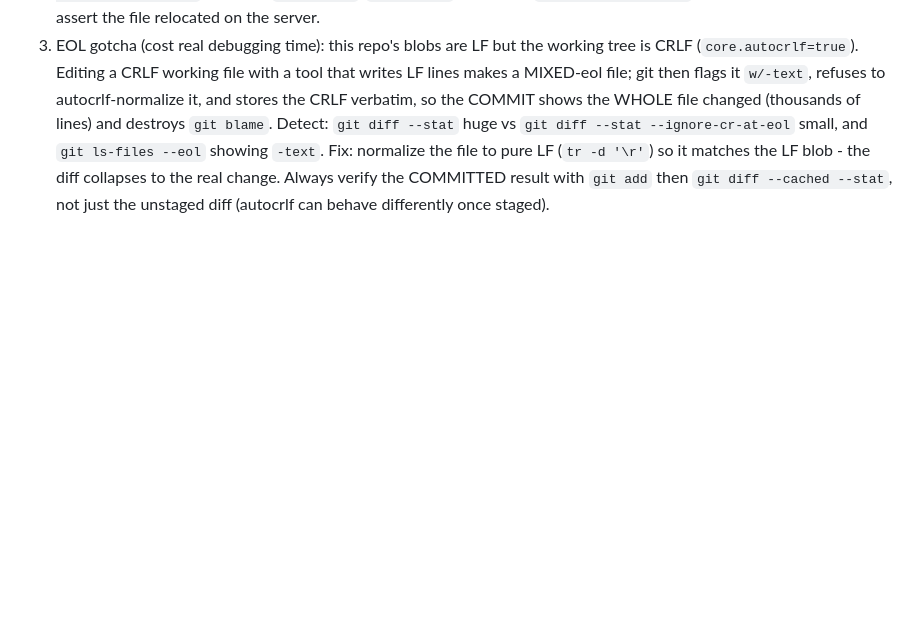
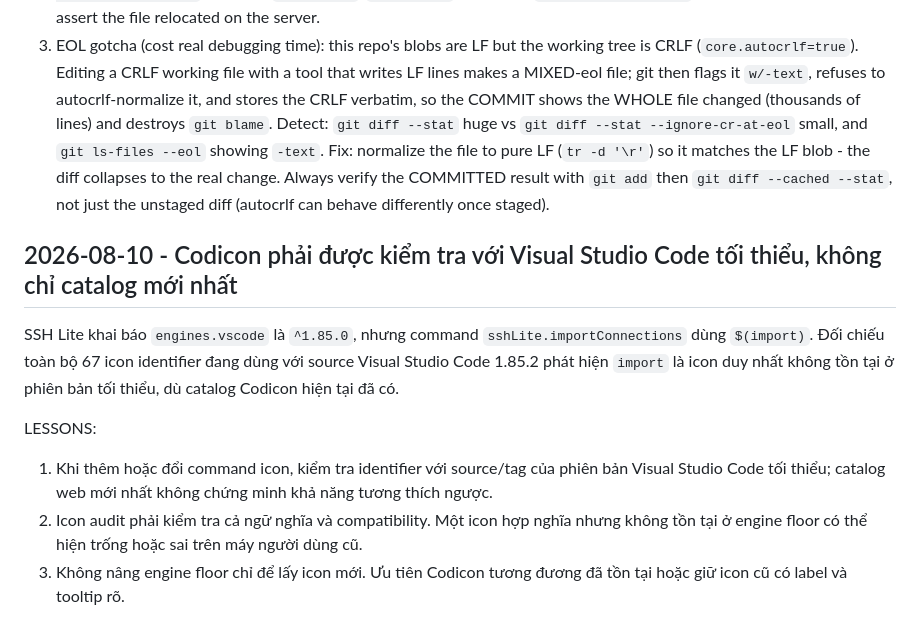
Before and after one commit to trantung95/SSHLite, a Markdown page: .adn/lessons.md, the part around the change. Rendered like a GitHub page; blank space fills up the shorter version.

Commit message:
docs(ui): audit icon semantics and compatibility

```diff
--- a/.adn/lessons.md
+++ b/.adn/lessons.md
@@ -711,3 +711,11 @@ LESSONS:
 1. When the issue is a VIDEO link (capster.io, Loom, a GitHub user-attachments .mp4), DOWNLOAD and READ it - do not guess from the title. capster.io exposes the raw file via the `og:video` / `og:video:secure_url` meta tag (`.../api/capture/<id>/<vid>.mp4`); fetch the page HTML with curl, grep for the mp4, download it, then extract frames. No ffmpeg on this machine: `python -m pip install imageio-ffmpeg` ships a static ffmpeg binary (`imageio_ffmpeg.get_ffmpeg_exe()`), then `ffmpeg -i v.mp4 -vf fps=1 f_%03d.jpg` gives one frame per second; dispatch a sub-agent to read the frames into a timeline. The video pinned the bug as a CROSS-SERVER drag, which the title alone never said. (Extends the issue #17 "read the screenshot" lesson to video.)
 2. A VS Code `TreeDragAndDropController` is shared across ALL drag intents on one view. When adding a new drag behavior, carry it on a DISTINCT MIME type and branch in `handleDrop` (check the more-specific payload first) so the pre-existing behavior (here, connection reorder) stays untouched. Set each MIME in `handleDrag` only when matching items exist, so a connection drag and a file drag never collide. End-to-end testing of the provider is possible in docker: register live connections via `(ConnectionManager.getInstance() as any)._connections.set(id, conn)`, `new FileTreeProvider()`, then call `handleDrag`/`handleDrop` with a real `vscode.DataTransfer` (added to the mock) and assert the file relocated on the server.
 3. EOL gotcha (cost real debugging time): this repo's blobs are LF but the working tree is CRLF (`core.autocrlf=true`). Editing a CRLF working file with a tool that writes LF lines makes a MIXED-eol file; git then flags it `w/-text`, refuses to autocrlf-normalize it, and stores the CRLF verbatim, so the COMMIT shows the WHOLE file changed (thousands of lines) and destroys `git blame`. Detect: `git diff --stat` huge vs `git diff --stat --ignore-cr-at-eol` small, and `git ls-files --eol` showing `-text`. Fix: normalize the file to pure LF (`tr -d '\r'`) so it matches the LF blob - the diff collapses to the real change. Always verify the COMMITTED result with `git add` then `git diff --cached --stat`, not just the unstaged diff (autocrlf can behave differently once staged).
+## 2026-08-10 - Codicon phải được kiểm tra với Visual Studio Code tối thiểu, không chỉ catalog mới nhất
+
+SSH Lite khai báo `engines.vscode` là `^1.85.0`, nhưng command `sshLite.importConnections` dùng `$(import)`. Đối chiếu toàn bộ 67 icon identifier đang dùng với source Visual Studio Code 1.85.2 phát hiện `import` là icon duy nhất không tồn tại ở phiên bản tối thiểu, dù catalog Codicon hiện tại đã có.
+
+LESSONS:
+1. Khi thêm hoặc đổi command icon, kiểm tra identifier với source/tag của phiên bản Visual Studio Code tối thiểu; catalog web mới nhất không chứng minh khả năng tương thích ngược.
+2. Icon audit phải kiểm tra cả ngữ nghĩa và compatibility. Một icon hợp nghĩa nhưng không tồn tại ở engine floor có thể hiện trống hoặc sai trên máy người dùng cũ.
+3. Không nâng engine floor chỉ để lấy icon mới. Ưu tiên Codicon tương đương đã tồn tại hoặc giữ icon cũ có label và tooltip rõ.
```
Also changed, not shown: .adn/configuration/ui-icon-audit.md (added, +96 -0 lines), 1 other file.
